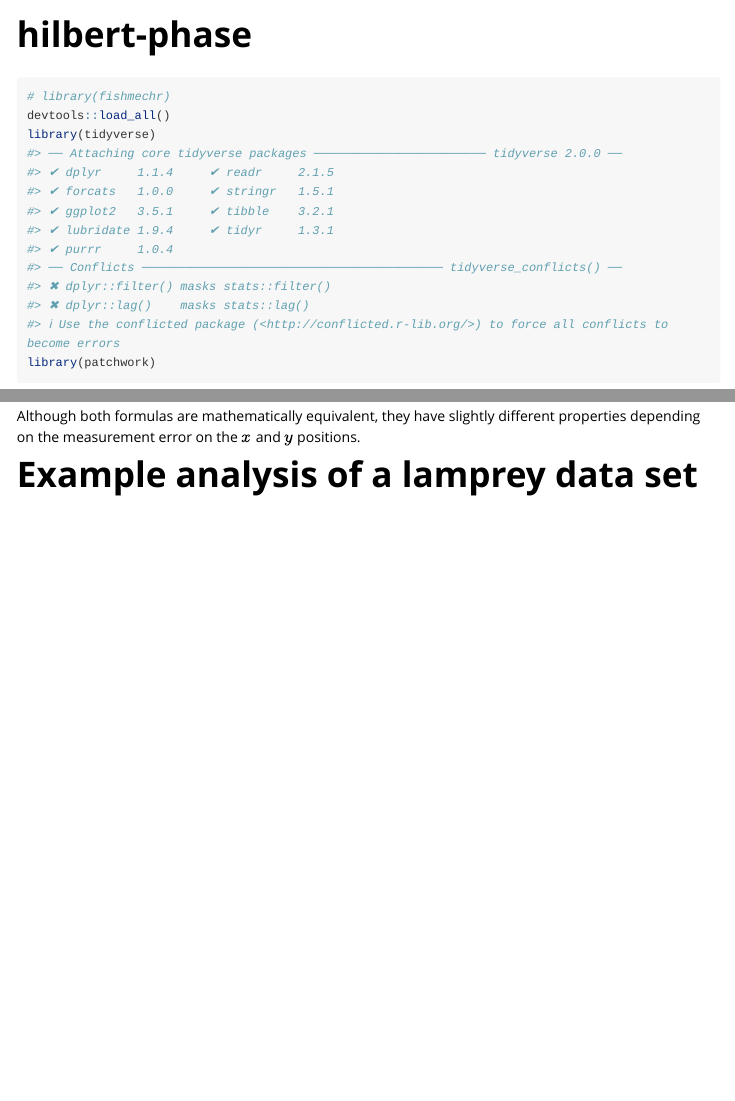
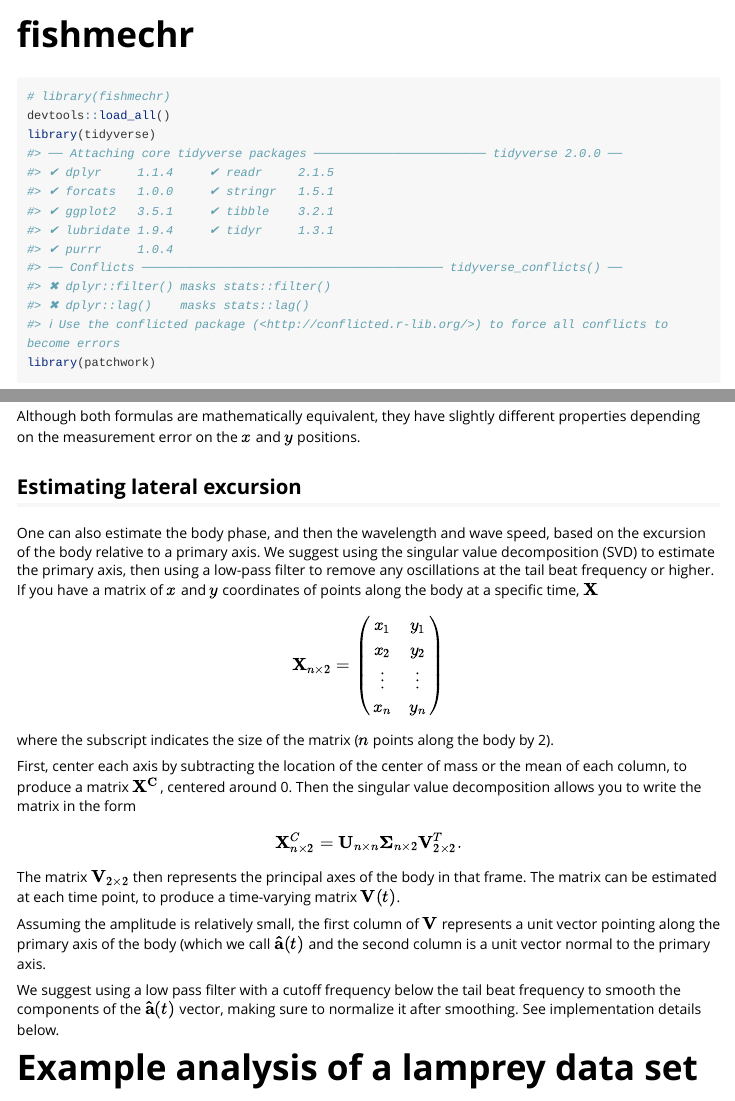
Before and after one commit to tytell/fishmechr, an R Markdown document (vignettes/fishmechr.Rmd): the page in a window 1100 px wide, from its top, and a second part further down, joined at a grey line. Rendered offline with R 4.5, knitr and Pandoc, with nearby package versions; some code elsewhere in the file could not run offline; long lines of code are wrapped.

Commit message:
Added details about excursion

```diff
--- a/vignettes/fishmechr.Rmd
+++ b/vignettes/fishmechr.Rmd
@@ -1,8 +1,8 @@
 ---
-title: "hilbert-phase"
+title: "fishmechr"
 output: rmarkdown::html_vignette
 vignette: >
-  %\VignetteIndexEntry{hilbert-phase}
+  %\VignetteIndexEntry{fishmechr}
   %\VignetteEngine{knitr::rmarkdown}
   %\VignetteEncoding{UTF-8}
 ---
@@ -70,6 +70,26 @@ $$ \kappa = \frac{\partial \theta}{\partial s} $$
 The angle for segment $i$ is $\theta_i = \tan^{-1}(y_{i+1} - y_i, x_{i+1} - x_i)$.
 
 Although both formulas are mathematically equivalent, they have slightly different properties depending on the measurement error on the $x$ and $y$ positions.
+
+## Estimating lateral excursion
+
+One can also estimate the body phase, and then the wavelength and wave speed, based on the excursion of the body relative to a primary axis. We suggest using the singular value decomposition (SVD) to estimate the primary axis, then using a low-pass filter to remove any oscillations at the tail beat frequency or higher. If you have a matrix of $x$ and $y$ coordinates of points along the body at a specific time, $\mathbf{X}$
+$$ \mathbf{X}_{n\times2} =
+\begin{pmatrix}
+x_1 & y_1 \\
+x_2 & y_2 \\
+\vdots & \vdots \\
+x_n & y_n
+\end{pmatrix} $$
+where the subscript indicates the size of the matrix ($n$ points along the body by 2).
+
+First, center each axis by subtracting the location of the center of mass or the mean of each column, to produce a matrix $\mathbf{X^C}$, centered around 0. Then the singular value decomposition allows you to write the matrix in the form
+$$ \mathbf{X}^C_{n\times2} = \mathbf{U}_{n\times n} \mathbf{\Sigma}_{n \times 2} \mathbf{V}_{2 \times 2}^T. $$
+The matrix $\mathbf{V}_{2 \times 2}$ then represents the principal axes of the body in that frame. The matrix can be estimated at each time point, to produce a time-varying matrix $\mathbf{V}(t)$.
+
+Assuming the amplitude is relatively small, the first column of $\mathbf{V}$ represents a unit vector pointing along the primary axis of the body (which we call $\mathbf{\hat{a}}(t)$ and the second column is a unit vector normal to the primary axis.
+
+We suggest using a low pass filter with a cutoff frequency below the tail beat frequency to smooth the components of the $\mathbf{\hat{a}}(t)$ vector, making sure to normalize it after smoothing. See implementation details below.
 
 # Example analysis of a lamprey data set
 
```
